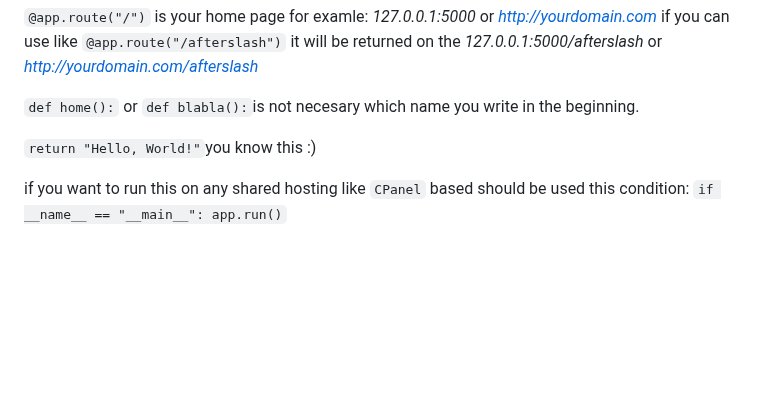
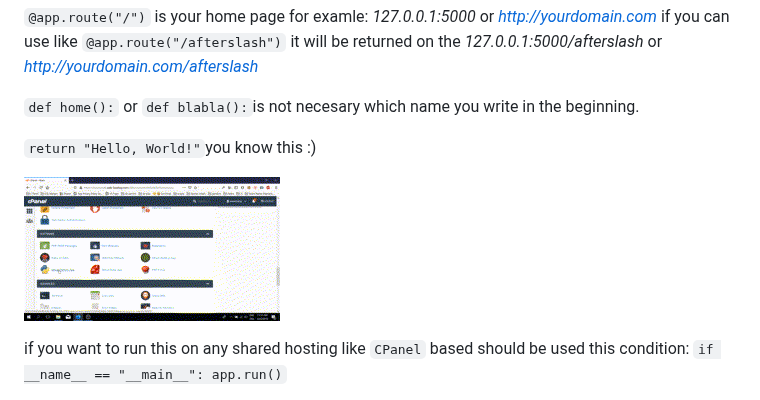
Before and after one commit to inceabdullah/Flask-Basic-Code, a Markdown page: README.md, the part around the change. GitHub-like rendering; pictures changed too: ss/flask_youtube.gif (added); blank space fills up the shorter version.

Commit message:
added video thumbnail gif

```diff
--- a/README.md
+++ b/README.md
@@ -11,6 +11,8 @@ Basically you should import Flask from flask (should be installed via `pip insta
 
 `return "Hello, World!"`you know this :)
 
+![](ss/flask_youtube.gif)
+
 if you want to run this on any shared hosting like `CPanel` based should be used this condition: `if __name__ == "__main__": app.run()`
 
 if you would want to use *Cpanel* based any shared hosting provided by such *NameCheap* you could watch [this video](https://youtu.be/JZ4Y-NY71uY) on *YouTube*.
```
